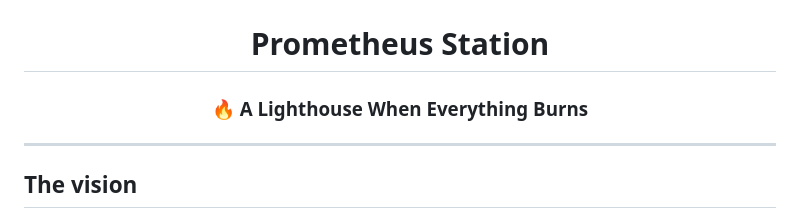
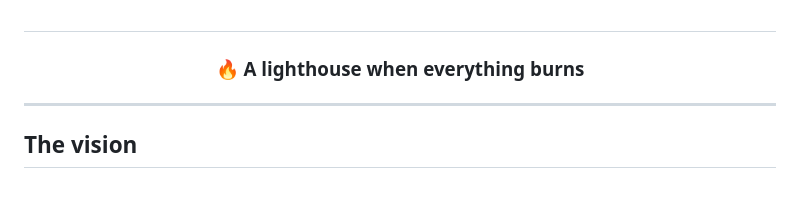
Before and after one commit to Guillain-RDCDE/Prometheus-Station, a Markdown page: README.md, the part around the change. Drawn GitHub-style; blank space fills up the shorter version.

Commit message:
Day 1 complete

```diff
--- a/README.md
+++ b/README.md
@@ -2,8 +2,8 @@
 
 ![Prometheus Station Logo](logo.png)
 
-# Prometheus Station
-### 🔥 A Lighthouse When Everything Burns
+#
+### 🔥 A lighthouse when everything burns
 
 </div>
 
```
